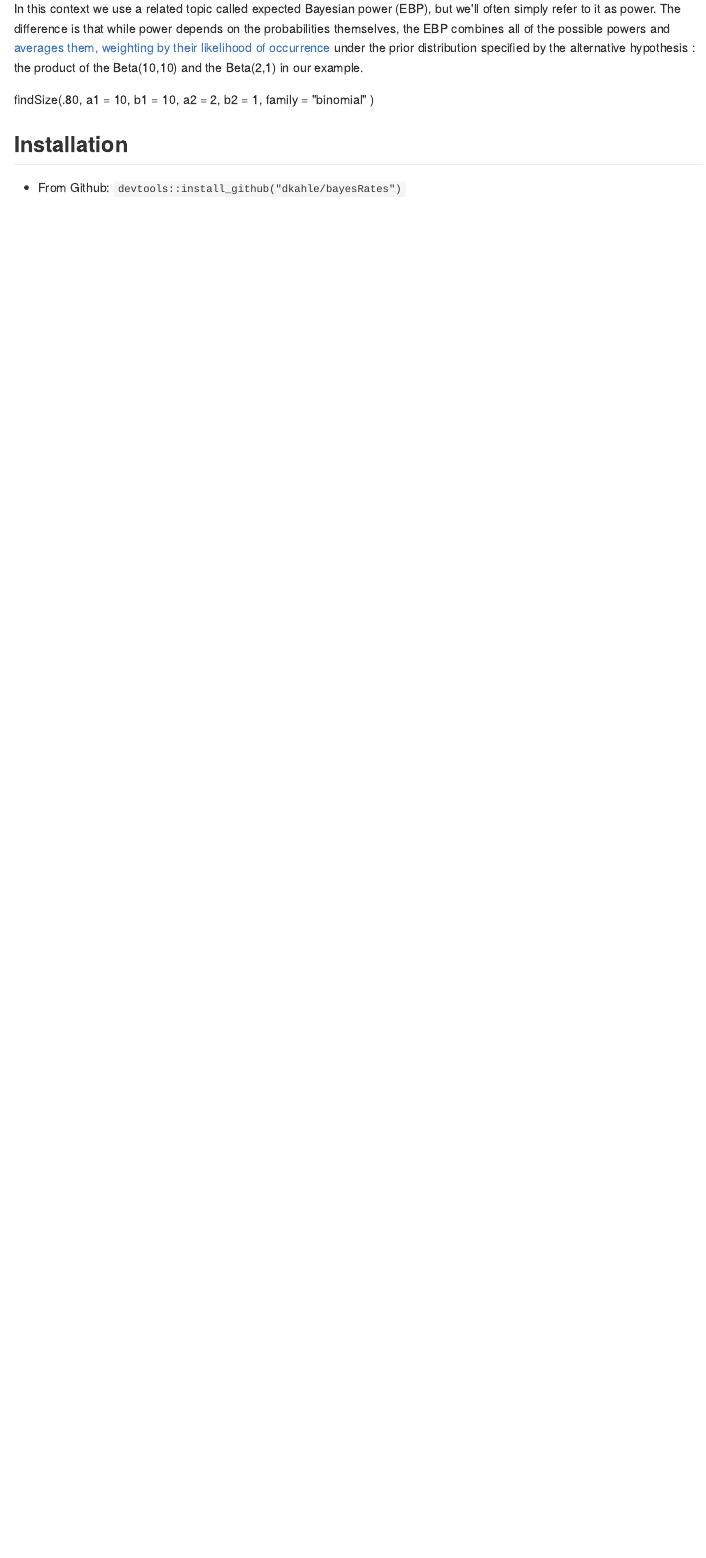
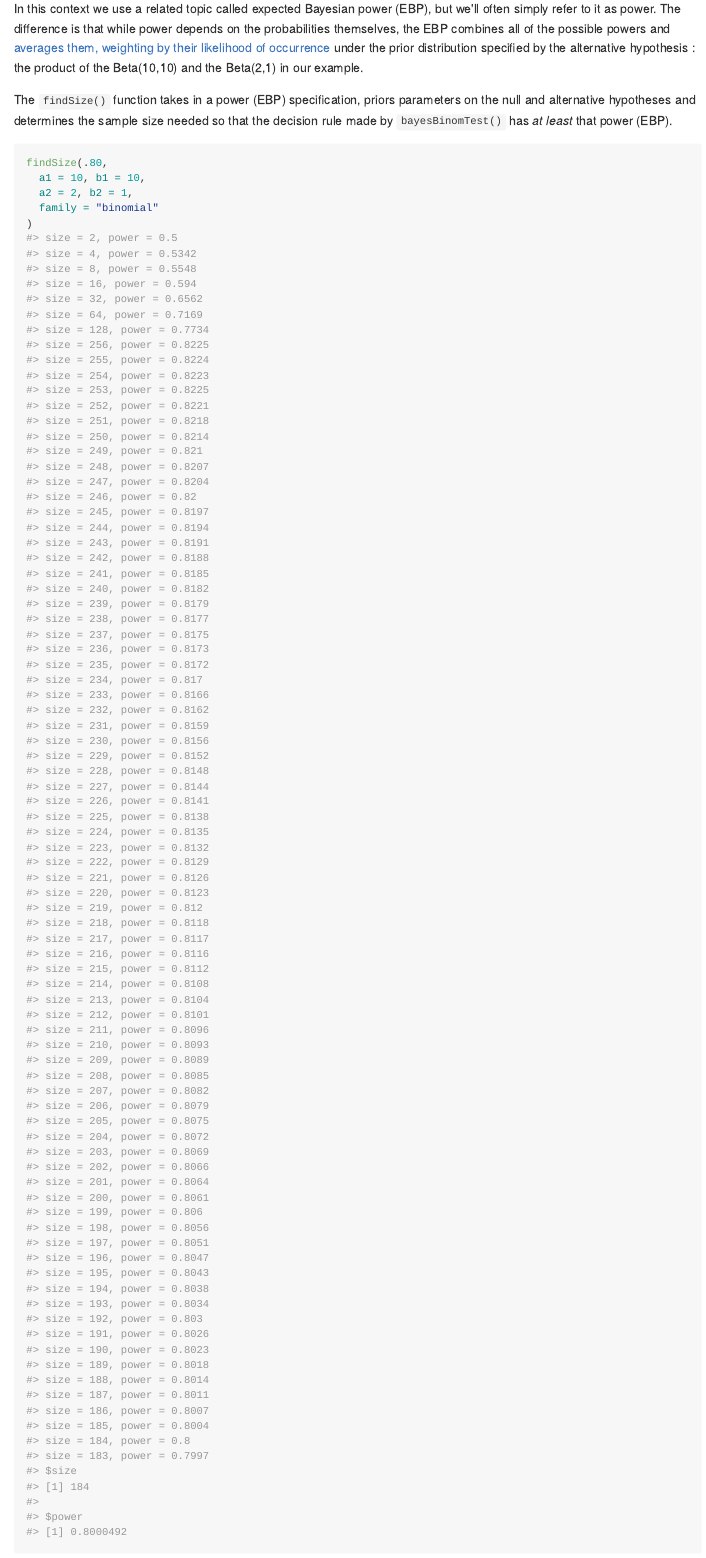
Before and after one commit to dkahle/bayesRates, an R Markdown document (README.Rmd): the page in a window 1100 px wide, from 4640 px down. The pictures show the output file README.md that the author committed with the source, drawn offline in the style of GitHub.

Commit message:
readme: EBP

````diff
--- a/README.Rmd
+++ b/README.Rmd
@@ -99,11 +99,15 @@ A brief time-out should be taken to explain precisely what we mean in this conte
 
 In this context we use a related topic called expected Bayesian power (EBP), but we'll often simply refer to it as power.  The difference is that while power depends on the probabilities themselves, the EBP combines all of the possible powers and [averages them, weighting by their likelihood of occurrence](http://en.wikipedia.org/wiki/Expected_value) under the prior distribution specified by the alternative hypothesis : the product of the Beta(10,10) and the Beta(2,1) in our example.
 
+
+The `findSize()` function takes in a power (EBP) specification, priors parameters on the null and alternative hypotheses and determines the sample size needed so that the decision rule made by `bayesBinomTest()` has _at least_ that power (EBP).
+```{r}
 findSize(.80,
   a1 = 10, b1 = 10,
   a2 = 2, b2 = 1,
   family = "binomial"
 )
+```
 
 
 ## Installation
````
Also changed, not shown: README.md.
